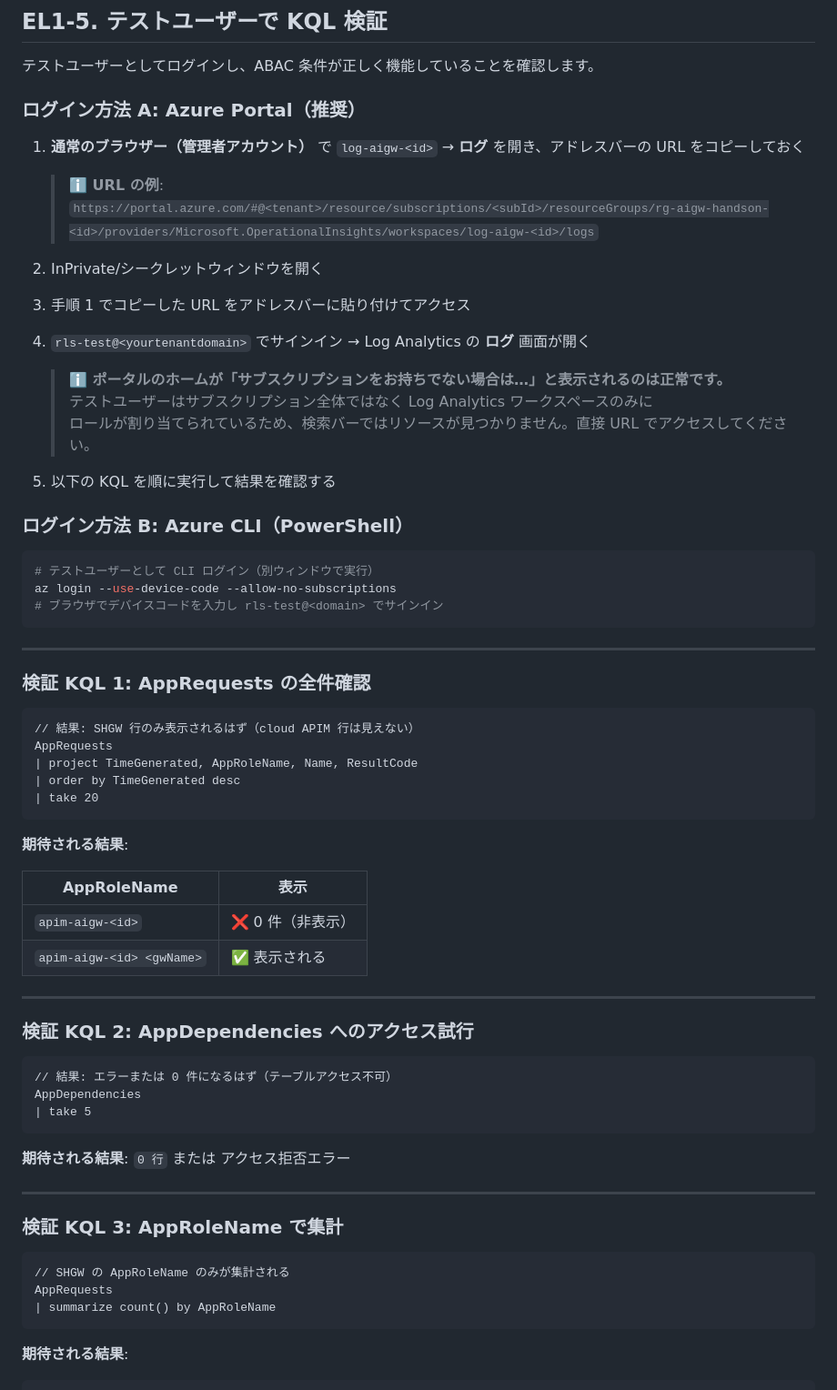
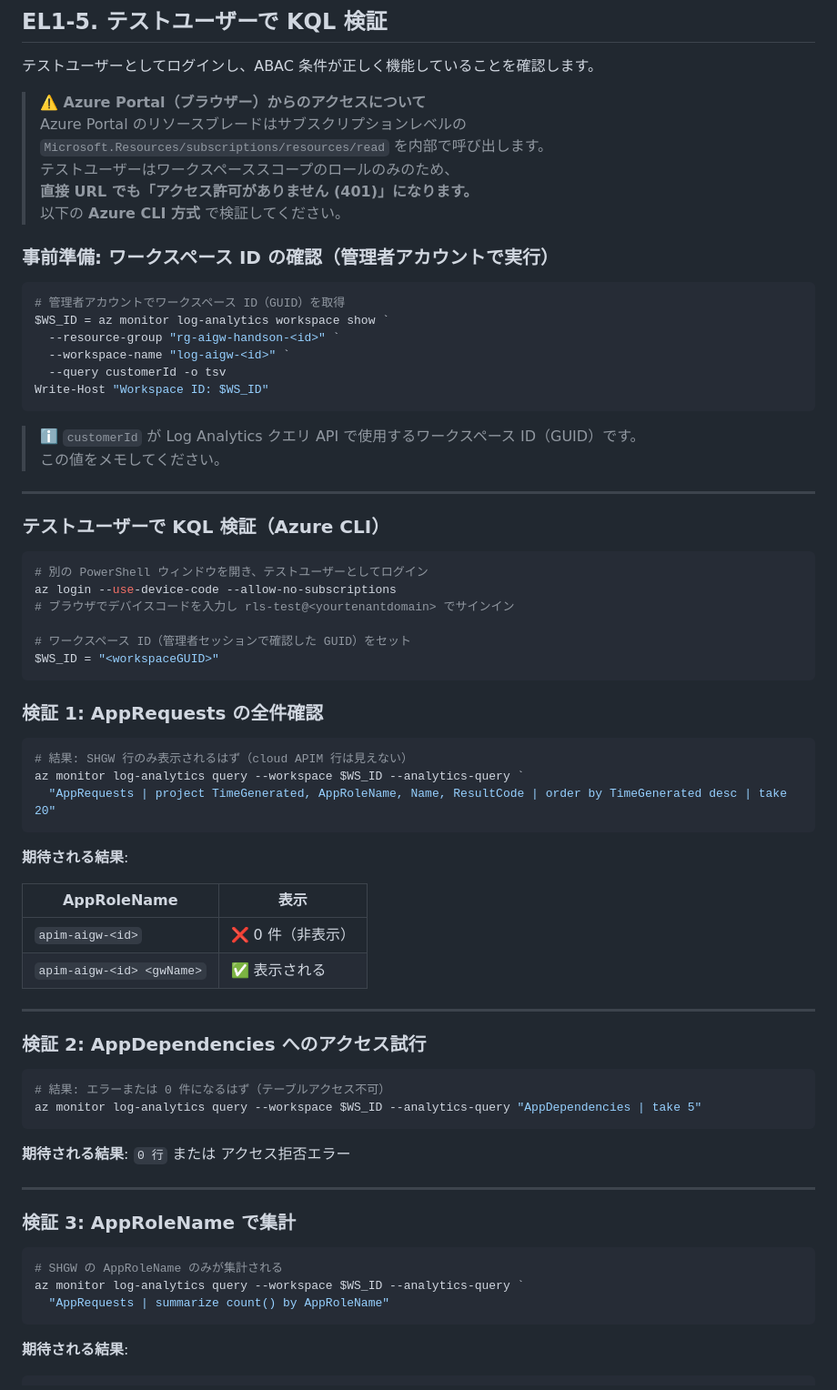
Before and after one commit to ketana0224/ai_gateway_multi, a Markdown page: docs/ext-lab/ext-lab1-log-rls.md, the part around the change. Shown at 91% size. Rendered like a GitHub page.

Commit message:
fix: EL1-5 switch to CLI-based KQL verification, portal access not possible without subscription role

````diff
--- a/docs/ext-lab/ext-lab1-log-rls.md
+++ b/docs/ext-lab/ext-lab1-log-rls.md
@@ -229,41 +229,46 @@ Log Analytics のきめ細かい RBAC には、以下の 2 種類のアクショ
 
 テストユーザーとしてログインし、ABAC 条件が正しく機能していることを確認します。
 
-### ログイン方法 A: Azure Portal（推奨）
+> **⚠️ Azure Portal（ブラウザー）からのアクセスについて**
+> Azure Portal のリソースブレードはサブスクリプションレベルの
+> `Microsoft.Resources/subscriptions/resources/read` を内部で呼び出します。
+> テストユーザーはワークスペーススコープのロールのみのため、
+> **直接 URL でも「アクセス許可がありません (401)」になります。**
+> 以下の **Azure CLI 方式** で検証してください。
 
-1. **通常のブラウザー（管理者アカウント）** で `log-aigw-<id>` → **ログ** を開き、アドレスバーの URL をコピーしておく
-
-   > **ℹ️ URL の例**:
-   > `https://portal.azure.com/#@<tenant>/resource/subscriptions/<subId>/resourceGroups/rg-aigw-handson-<id>/providers/Microsoft.OperationalInsights/workspaces/log-aigw-<id>/logs`
-
-2. InPrivate/シークレットウィンドウを開く
-3. 手順 1 でコピーした URL をアドレスバーに貼り付けてアクセス
-4. `rls-test@<yourtenantdomain>` でサインイン → Log Analytics の **ログ** 画面が開く
-
-   > **ℹ️ ポータルのホームが「サブスクリプションをお持ちでない場合は…」と表示されるのは正常です。**
-   > テストユーザーはサブスクリプション全体ではなく Log Analytics ワークスペースのみに
-   > ロールが割り当てられているため、検索バーではリソースが見つかりません。直接 URL でアクセスしてください。
-
-5. 以下の KQL を順に実行して結果を確認する
-
-### ログイン方法 B: Azure CLI（PowerShell）
+### 事前準備: ワークスペース ID の確認（管理者アカウントで実行）
 
 ```powershell
-# テストユーザーとして CLI ログイン（別ウィンドウで実行）
-az login --use-device-code --allow-no-subscriptions
-# ブラウザでデバイスコードを入力し rls-test@<domain> でサインイン
+# 管理者アカウントでワークスペース ID（GUID）を取得
+$WS_ID = az monitor log-analytics workspace show `
+  --resource-group "rg-aigw-handson-<id>" `
+  --workspace-name "log-aigw-<id>" `
+  --query customerId -o tsv
+Write-Host "Workspace ID: $WS_ID"
 ```
+
+> **ℹ️** `customerId` が Log Analytics クエリ API で使用するワークスペース ID（GUID）です。
+> この値をメモしてください。
 
 ---
 
-### 検証 KQL 1: AppRequests の全件確認
+### テストユーザーで KQL 検証（Azure CLI）
 
-```kql
-// 結果: SHGW 行のみ表示されるはず（cloud APIM 行は見えない）
-AppRequests
-| project TimeGenerated, AppRoleName, Name, ResultCode
-| order by TimeGenerated desc
-| take 20
+```powershell
+# 別の PowerShell ウィンドウを開き、テストユーザーとしてログイン
+az login --use-device-code --allow-no-subscriptions
+# ブラウザでデバイスコードを入力し rls-test@<yourtenantdomain> でサインイン
+
+# ワークスペース ID（管理者セッションで確認した GUID）をセット
+$WS_ID = "<workspaceGUID>"
+```
+
+### 検証 1: AppRequests の全件確認
+
+```powershell
+# 結果: SHGW 行のみ表示されるはず（cloud APIM 行は見えない）
+az monitor log-analytics query --workspace $WS_ID --analytics-query `
+  "AppRequests | project TimeGenerated, AppRoleName, Name, ResultCode | order by TimeGenerated desc | take 20"
 ```
 
 **期待される結果**:
@@ -275,24 +280,23 @@ AppRequests
 
 ---
 
-### 検証 KQL 2: AppDependencies へのアクセス試行
+### 検証 2: AppDependencies へのアクセス試行
 
-```kql
-// 結果: エラーまたは 0 件になるはず（テーブルアクセス不可）
-AppDependencies
-| take 5
+```powershell
+# 結果: エラーまたは 0 件になるはず（テーブルアクセス不可）
+az monitor log-analytics query --workspace $WS_ID --analytics-query "AppDependencies | take 5"
 ```
 
 **期待される結果**: `0 行` または アクセス拒否エラー
 
 ---
 
-### 検証 KQL 3: AppRoleName で集計
+### 検証 3: AppRoleName で集計
 
-```kql
-// SHGW の AppRoleName のみが集計される
-AppRequests
-| summarize count() by AppRoleName
+```powershell
+# SHGW の AppRoleName のみが集計される
+az monitor log-analytics query --workspace $WS_ID --analytics-query `
+  "AppRequests | summarize count() by AppRoleName"
 ```
 
 **期待される結果**:
````
